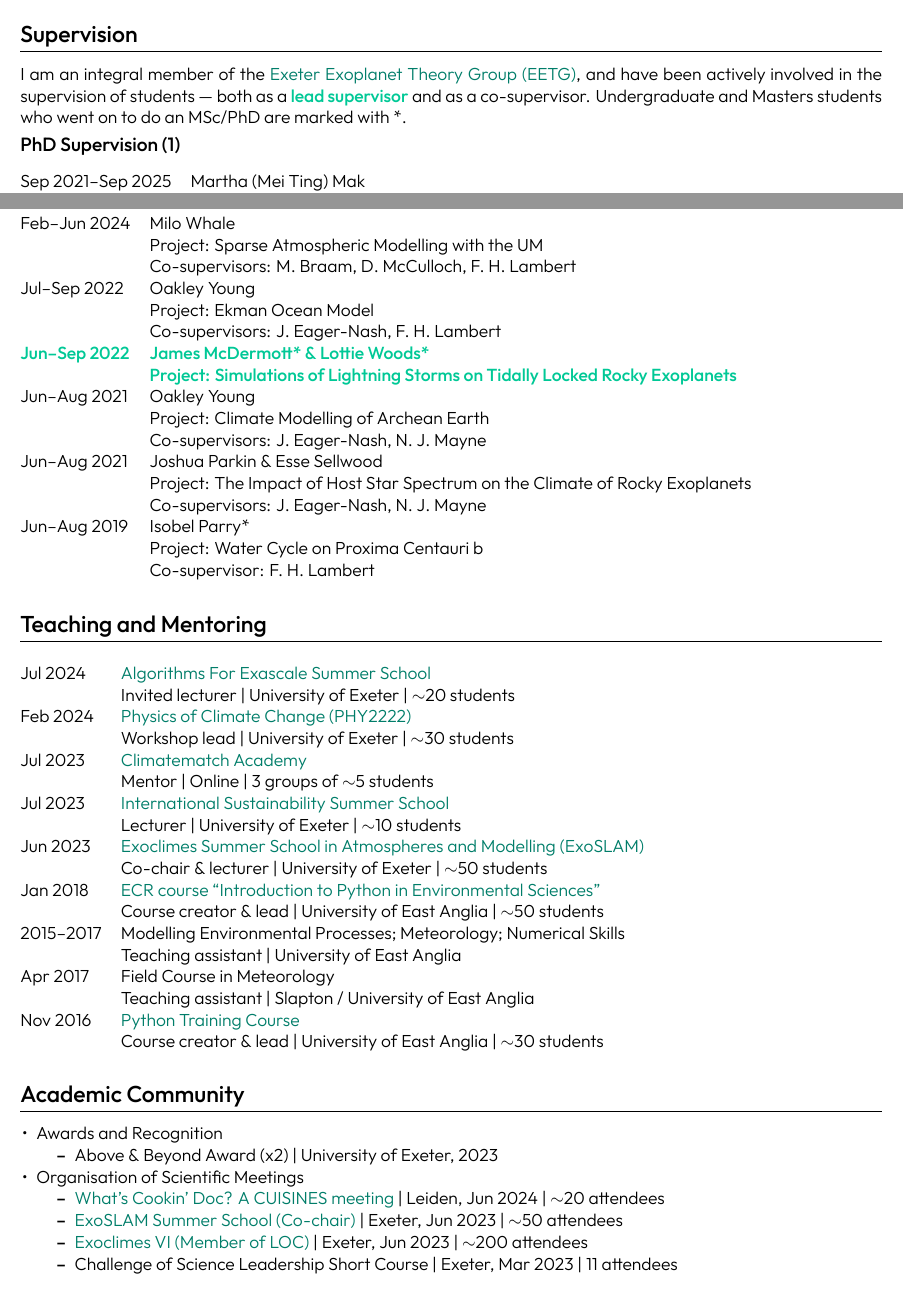
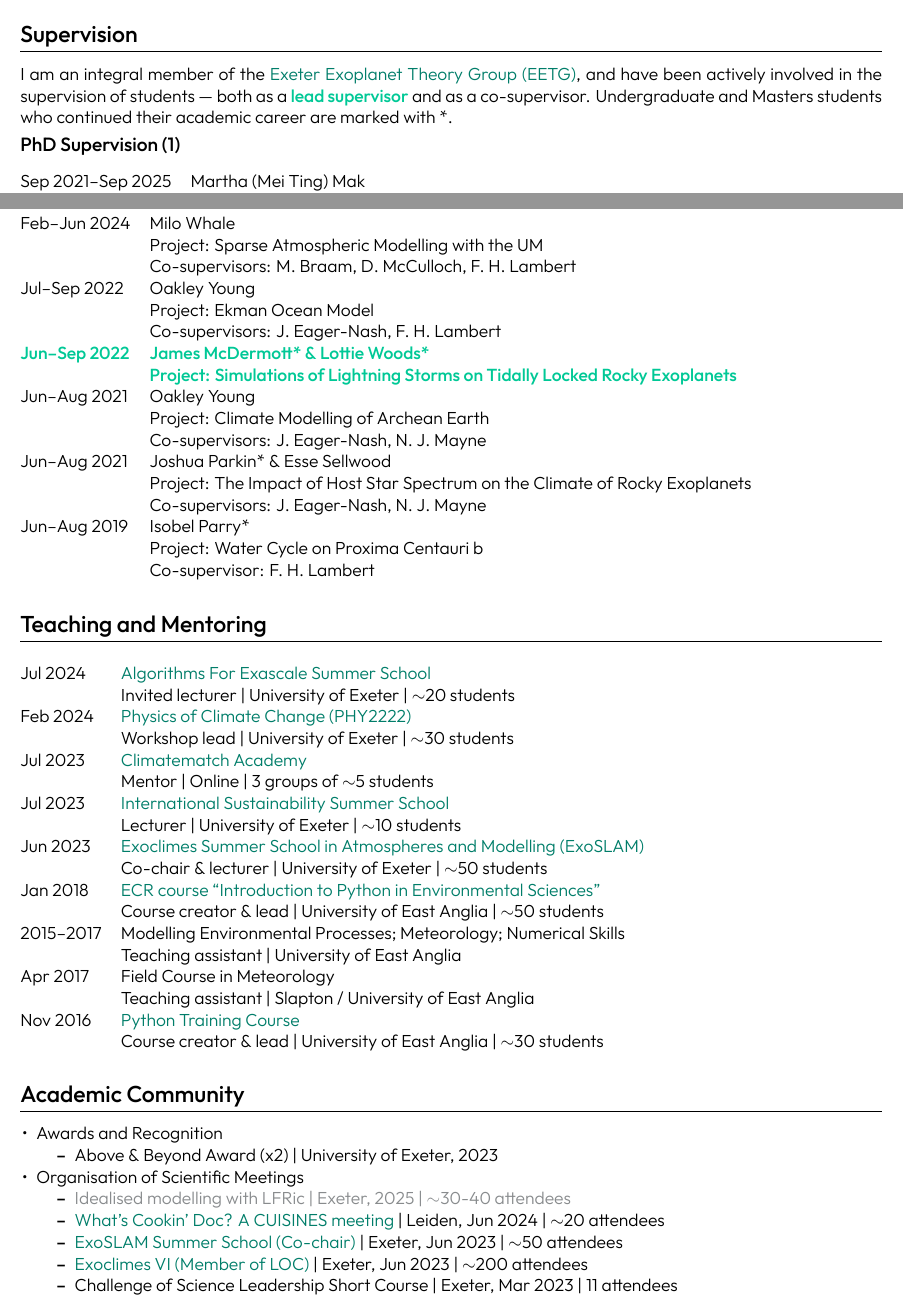
Before and after one commit to dennissergeev/cv, a LaTeX CV (sergeev_cv_full.tex): two parts of pages 3 and 4 of 6, joined at a grey line, cut so that both start at the same text. Compiled offline with XeLaTeX.

Commit message:
minor updates

```diff
--- a/sergeev_cv_full.tex
+++ b/sergeev_cv_full.tex
@@ -227,7 +227,7 @@ Apr 2013 & Numerical modelling of polar mesocyclones generation mechanisms \\ &
 % Supervision
 %----------------------------------------------------------------------------------------
 \section{Supervision}
-I am an integral member of the \href{https://exoclimatology.com}{Exeter Exoplanet Theory Group (EETG)}, and have been actively involved in the supervision of students --- both as a \highlightbold{lead supervisor} and as a co-supervisor. Undergraduate and Masters students who went on to do an MSc/PhD are marked with *.
+I am an integral member of the \href{https://exoclimatology.com}{Exeter Exoplanet Theory Group (EETG)}, and have been actively involved in the supervision of students --- both as a \highlightbold{lead supervisor} and as a co-supervisor. Undergraduate and Masters students who continued their academic career are marked with *.
 \\
 \subsection*{PhD Supervision (1)}
 \begin{tabularx}{\linewidth}{@{}l X@{}}
@@ -273,7 +273,7 @@ Jul--Sep 2022 & Oakley Young \\
 Jun--Aug 2021 & Oakley Young \\
               & Project: Climate Modelling of Archean Earth \\
               & Co-supervisors: J. Eager-Nash, N. J. Mayne \\
-Jun--Aug 2021 & Joshua Parkin \& Esse Sellwood \\
+Jun--Aug 2021 & Joshua Parkin* \& Esse Sellwood \\
               & Project: The Impact of Host Star Spectrum on the Climate of Rocky Exoplanets \\
               & Co-supervisors: J. Eager-Nash, N. J. Mayne \\
 Jun--Aug 2019 & Isobel Parry* \\
@@ -308,6 +308,7 @@ Nov 2016 & \href{https://ueapy.github.io/enveast_python_course}{Python Training
     \end{itemize}
     \item Organisation of Scientific Meetings
     \begin{itemize}
+        \item \tbc{Idealised modelling with LFRic | Exeter, 2025 | $\sim$30-40 attendees}
         \item \href{https://exoplanets5.org/splintersessions/}{What's Cookin' Doc? A CUISINES meeting} | Leiden, Jun 2024 | $\sim$20 attendees
         \item \href{https://exoclimes.org/exoslam/index.html}{ExoSLAM Summer School (Co-chair)} | Exeter, Jun 2023 | $\sim$50 attendees
         \item \href{https://exoclimes.org}{Exoclimes VI (Member of LOC)} | Exeter, Jun 2023 | $\sim$200 attendees
```
